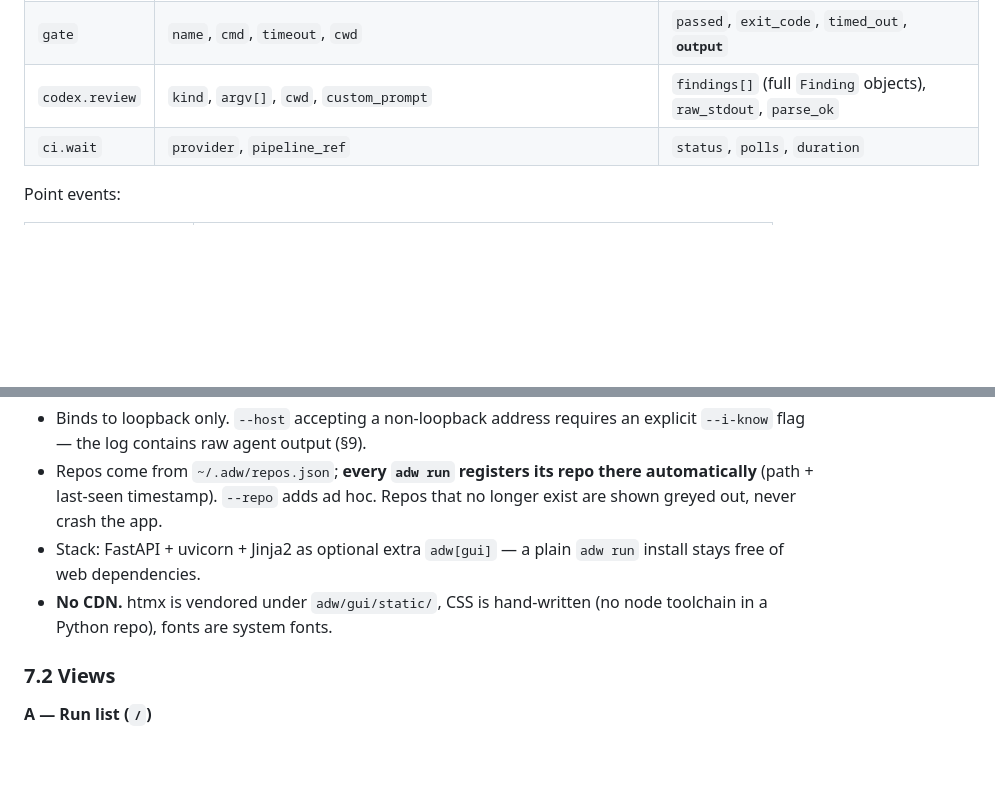
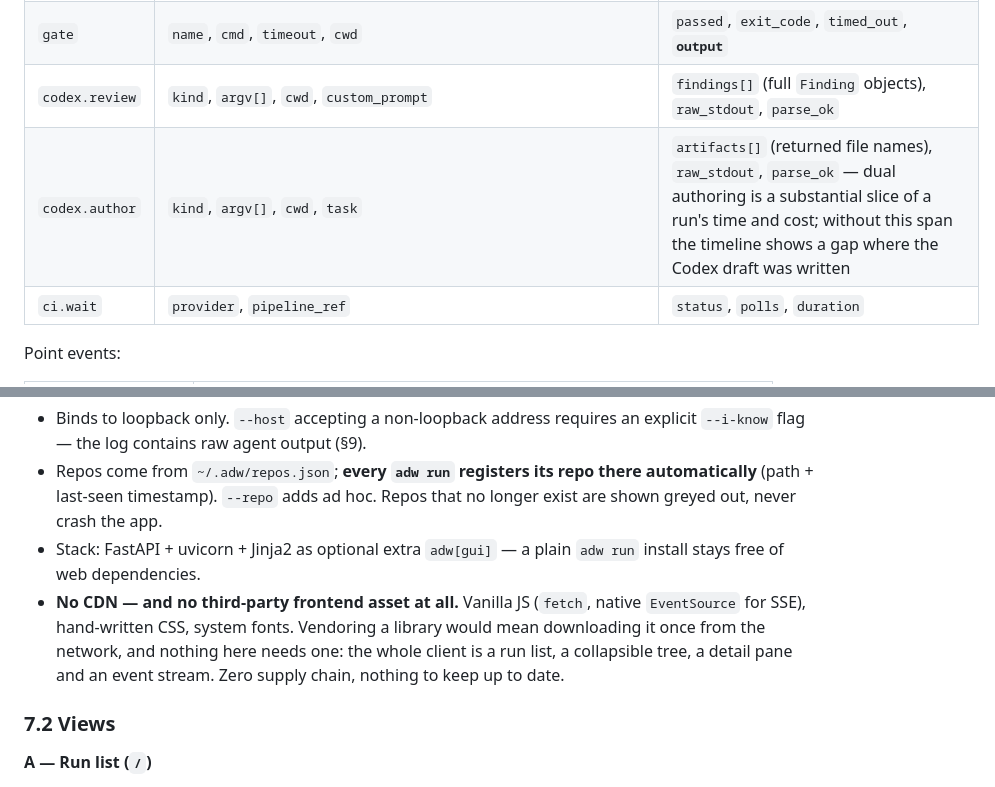
Before and after one commit to sostrowsk/agentic-developer-workflow, a Markdown page: docs/GUI-SPEC.md, 2 parts joined by grey strips. Drawn GitHub-style; blank space fills up the shorter version.

```diff
--- a/docs/GUI-SPEC.md
+++ b/docs/GUI-SPEC.md
@@ -178,6 +178,7 @@ Span-forming (`start`/`end`):
 | `agent.run` | `agent`, `model`, `tools[]`, `allowed_tools[]`, `cwd`, `resume_session`, **`prompt`** (full task string), `system_append` | `session_id`, **`result_text`**, `usage` (`input`, `output`, `cache_read`, `cache_creation`), `cost_usd`, `is_error` |
 | `gate` | `name`, `cmd`, `timeout`, `cwd` | `passed`, `exit_code`, `timed_out`, **`output`** |
 | `codex.review` | `kind`, `argv[]`, `cwd`, `custom_prompt` | `findings[]` (full `Finding` objects), `raw_stdout`, `parse_ok` |
+| `codex.author` | `kind`, `argv[]`, `cwd`, `task` | `artifacts[]` (returned file names), `raw_stdout`, `parse_ok` — dual authoring is a substantial slice of a run's time and cost; without this span the timeline shows a gap where the Codex draft was written |
 | `ci.wait` | `provider`, `pipeline_ref` | `status`, `polls`, `duration` |
 
 Point events:
@@ -294,8 +295,12 @@ adw gui [--repo PATH]... [--host 127.0.0.1] [--port 8765] [--open] [--lang de|en
   Repos that no longer exist are shown greyed out, never crash the app.
 - Stack: FastAPI + uvicorn + Jinja2 as optional extra `adw[gui]` — a plain
   `adw run` install stays free of web dependencies.
-- **No CDN.** htmx is vendored under `adw/gui/static/`, CSS is hand-written
-  (no node toolchain in a Python repo), fonts are system fonts.
+- **No CDN — and no third-party frontend asset at all.** Vanilla JS
+  (`fetch`, native `EventSource` for SSE), hand-written CSS, system fonts.
+  Vendoring a library would mean downloading it once from the network, and
+  nothing here needs one: the whole client is a run list, a collapsible tree,
+  a detail pane and an event stream. Zero supply chain, nothing to keep
+  up to date.
 
 ### 7.2 Views
 
```
Also changed, not shown: docs/GUI-SPEC.de.md (+7 -3 lines).
